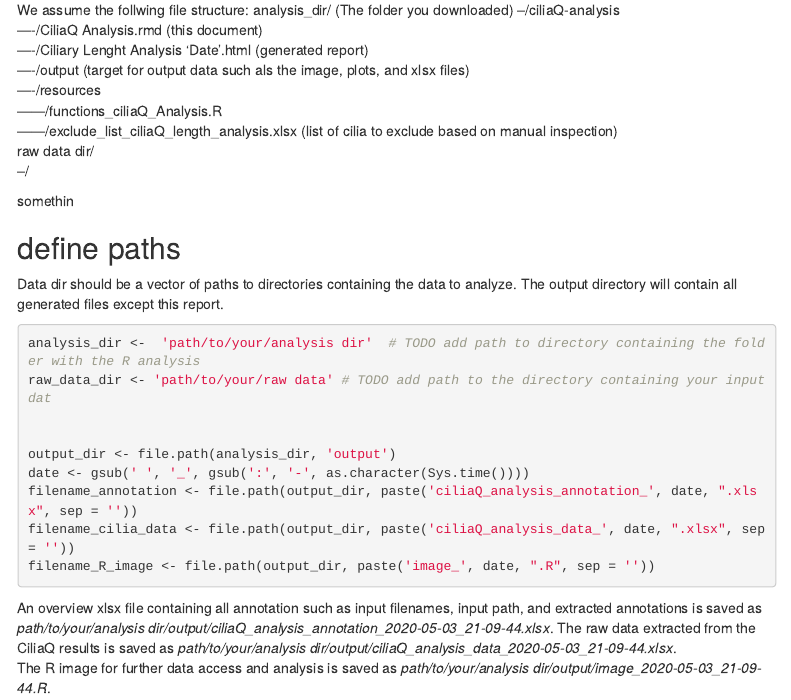
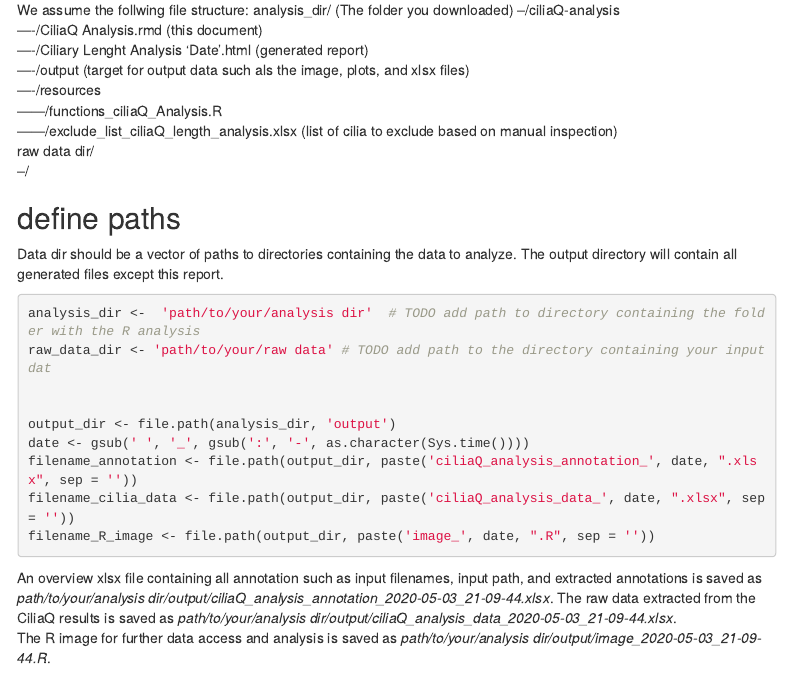
Before and after one commit to sRassmann/ciliaQ-analysis, an R Markdown document (CiliaQ_analysis.Rmd): the page in a window 1100 px wide, from 690 px down. Rendered offline with R 4.5, knitr and Pandoc, with nearby package versions; menus at the side of the page are left out.

Commit message:
Update CiliaQ_analysis.Rmd

```diff
--- a/CiliaQ_analysis.Rmd
+++ b/CiliaQ_analysis.Rmd
@@ -67,8 +67,6 @@ analysis_dir/   (The folder you downloaded)
    ------/exclude_list_ciliaQ_length_analysis.xlsx (list of cilia to exclude based on manual inspection)
 raw data dir/
 --/<all your ciliaQ data>
-
-somethin
 
 ## define paths
 Data dir should be a vector of paths to directories containing the data to analyze. The output directory will contain all generated files except this report.
```
